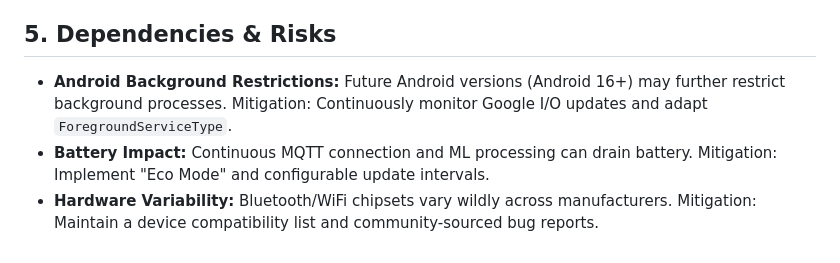
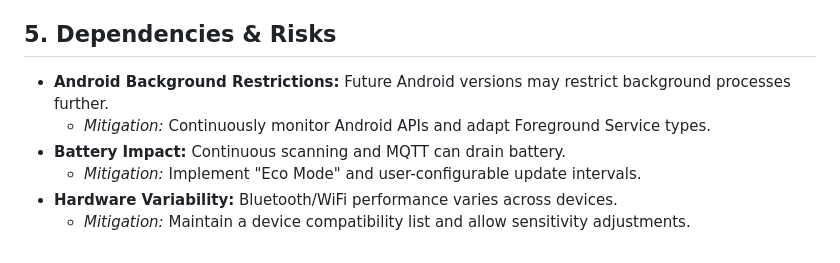
Before and after one commit to juninmd/detect-wifi, a Markdown page: ROADMAP.md, the part around one of its changes. GitHub-like rendering.

```diff
--- a/ROADMAP.md
+++ b/ROADMAP.md
@@ -148,6 +112,9 @@ Reduces false alarms by learning normal arrival/departure patterns. For example,
 
 ## 5. Dependencies & Risks
 
-*   **Android Background Restrictions:** Future Android versions (Android 16+) may further restrict background processes. Mitigation: Continuously monitor Google I/O updates and adapt `ForegroundServiceType`.
-*   **Battery Impact:** Continuous MQTT connection and ML processing can drain battery. Mitigation: Implement "Eco Mode" and configurable update intervals.
-*   **Hardware Variability:** Bluetooth/WiFi chipsets vary wildly across manufacturers. Mitigation: Maintain a device compatibility list and community-sourced bug reports.
+*   **Android Background Restrictions:** Future Android versions may restrict background processes further.
+    *   *Mitigation:* Continuously monitor Android APIs and adapt Foreground Service types.
+*   **Battery Impact:** Continuous scanning and MQTT can drain battery.
+    *   *Mitigation:* Implement "Eco Mode" and user-configurable update intervals.
+*   **Hardware Variability:** Bluetooth/WiFi performance varies across devices.
+    *   *Mitigation:* Maintain a device compatibility list and allow sensitivity adjustments.
```
Also changed, not shown: other parts of ROADMAP.md (+60 -96 lines).
